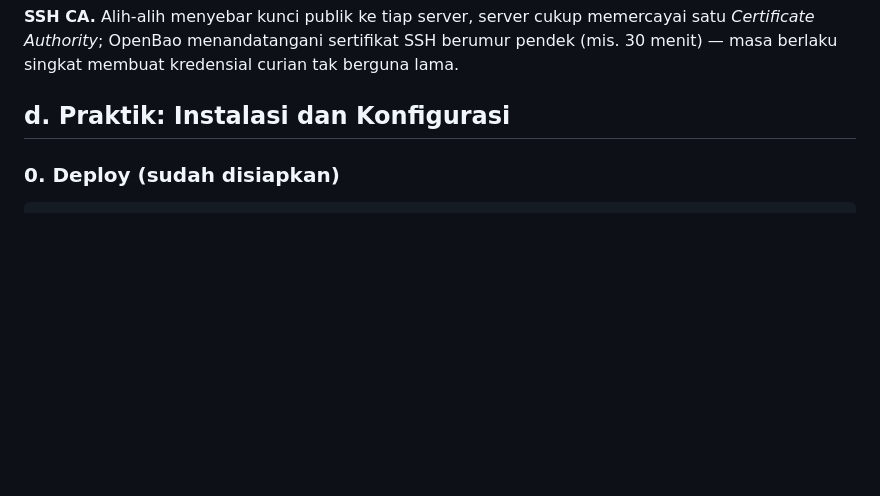
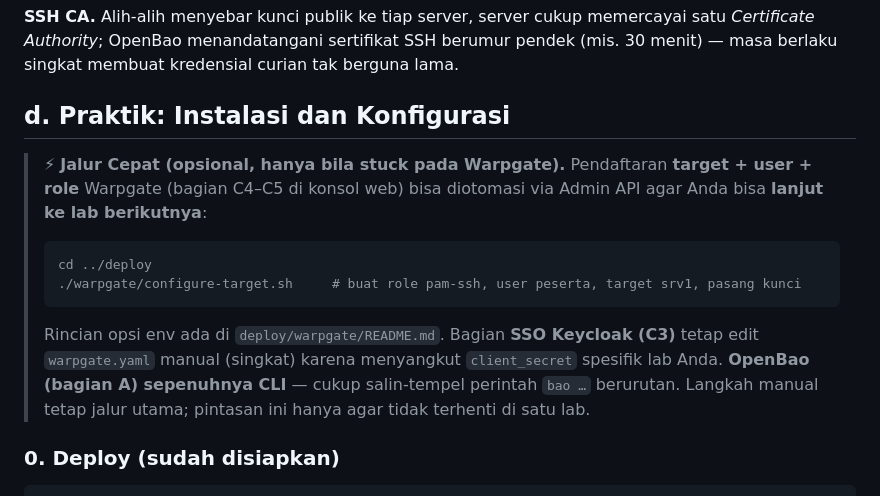
Before and after one commit to rhozaq992/pelatihan-iam-lab, a Markdown page: sesi-3-pam/README.md, the part around the change. GitHub-like rendering; blank space fills up the shorter version.

Commit message:
Poin 3 (jalur cepat): callout opsional Sesi 3 - otomasi target/user/role Warpgate via configure-target.sh (sudah ada); SSO yaml tetap manual singkat, OpenBao tetap CLI

````diff
--- a/sesi-3-pam/README.md
+++ b/sesi-3-pam/README.md
@@ -54,6 +54,18 @@ akses langsung tanpa jejak sulit diaudit — PAM menutup keduanya.
 masa berlaku singkat membuat kredensial curian tak berguna lama.
 
 ## d. Praktik: Instalasi dan Konfigurasi
+
+> ⚡ **Jalur Cepat (opsional, hanya bila stuck pada Warpgate).** Pendaftaran **target + user +
+> role** Warpgate (bagian C4–C5 di konsol web) bisa diotomasi via Admin API agar Anda bisa
+> **lanjut ke lab berikutnya**:
+> ```bash
+> cd ../deploy
+> ./warpgate/configure-target.sh     # buat role pam-ssh, user peserta, target srv1, pasang kunci
+> ```
+> Rincian opsi env ada di `deploy/warpgate/README.md`. Bagian **SSO Keycloak (C3)** tetap edit
+> `warpgate.yaml` manual (singkat) karena menyangkut `client_secret` spesifik lab Anda. **OpenBao
+> (bagian A) sepenuhnya CLI** — cukup salin-tempel perintah `bao …` berurutan. Langkah manual
+> tetap jalur utama; pintasan ini hanya agar tidak terhenti di satu lab.
 
 ### 0. Deploy (sudah disiapkan)
 ```bash
````
